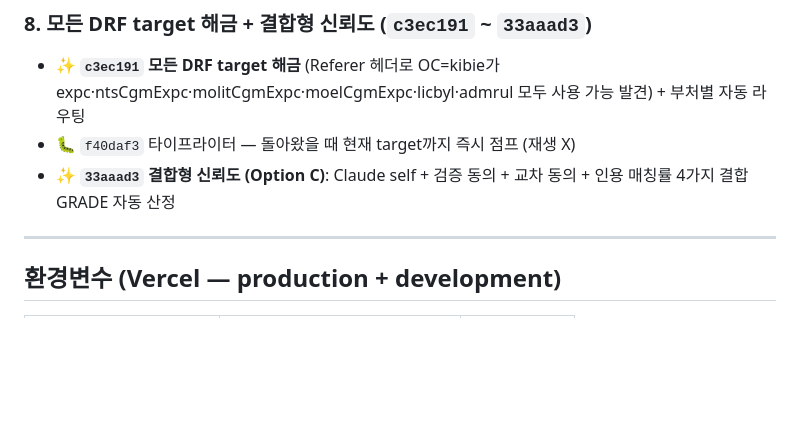
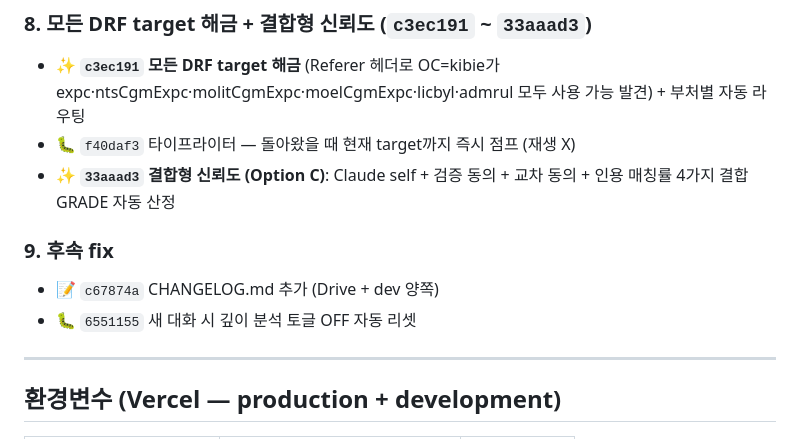
Before and after one commit to johnckkim/ddok-ddok, a Markdown page: CHANGELOG.md, the part around the change. GitHub-like rendering; blank space fills up the shorter version.

Commit message:
docs(changelog): section 9 — CHANGELOG creation + deepthink reset on new chat

```diff
--- a/CHANGELOG.md
+++ b/CHANGELOG.md
@@ -74,6 +74,10 @@
 - ✨ **`c3ec191` 모든 DRF target 해금** (Referer 헤더로 OC=kibie가 expc·ntsCgmExpc·molitCgmExpc·moelCgmExpc·licbyl·admrul 모두 사용 가능 발견) + 부처별 자동 라우팅
 - 🐛 `f40daf3` 타이프라이터 — 돌아왔을 때 현재 target까지 즉시 점프 (재생 X)
 - ✨ **`33aaad3` 결합형 신뢰도 (Option C)**: Claude self + 검증 동의 + 교차 동의 + 인용 매칭률 4가지 결합 GRADE 자동 산정
+
+### 9. 후속 fix
+- 📝 `c67874a` CHANGELOG.md 추가 (Drive + dev 양쪽)
+- 🐛 `6551155` 새 대화 시 깊이 분석 토글 OFF 자동 리셋
 
 ---
 
```
